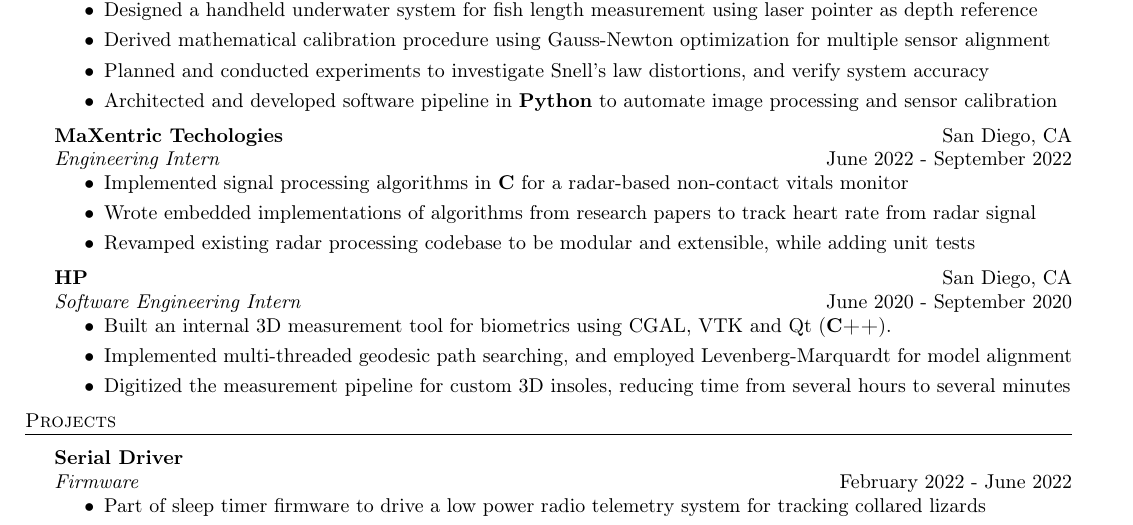
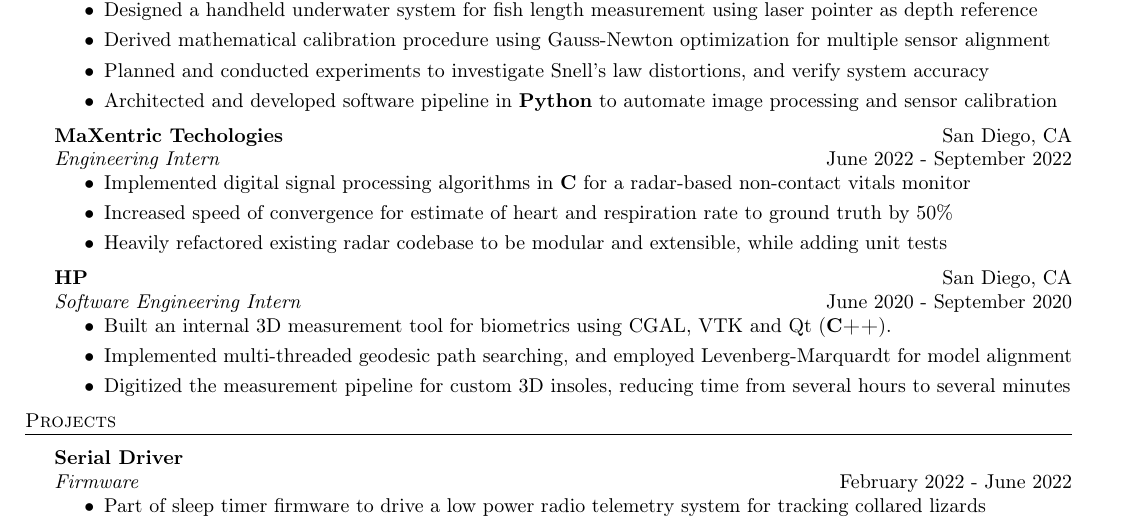
Before and after one commit to falafel72/resume, a LaTeX CV (resume.tex): part of the page, cut so that both start at the same text. Compiled offline with pdfLaTeX.

Commit message:
slight change to maxentric job description

```diff
--- a/resume.tex
+++ b/resume.tex
@@ -149,9 +149,10 @@ BS Computer Engineering \textit{GPA: 3.77} \hfill Sep 2018 - Jun 2022\\
 \end{entry}
 \begin{entry}[San Diego, CA]{MaXentric Techologies}{Engineering Intern}{June
     2022 - September 2022}
-	\item Implemented signal processing algorithms in \textbf{C} for a radar-based non-contact vitals monitor
-	\item Wrote embedded implementations of algorithms from research papers to track heart rate from radar signal
-	\item Revamped existing radar processing codebase to be modular and
+	\item Implemented digital signal processing algorithms in \textbf{C} for a radar-based non-contact vitals monitor
+  \item Increased speed of convergence for estimate of heart and respiration
+    rate to ground truth by 50\%
+	\item Heavily refactored existing radar codebase to be modular and
     extensible, while adding unit tests
 \end{entry}
 % what do we mean by accomplishments versus what you did?
```
